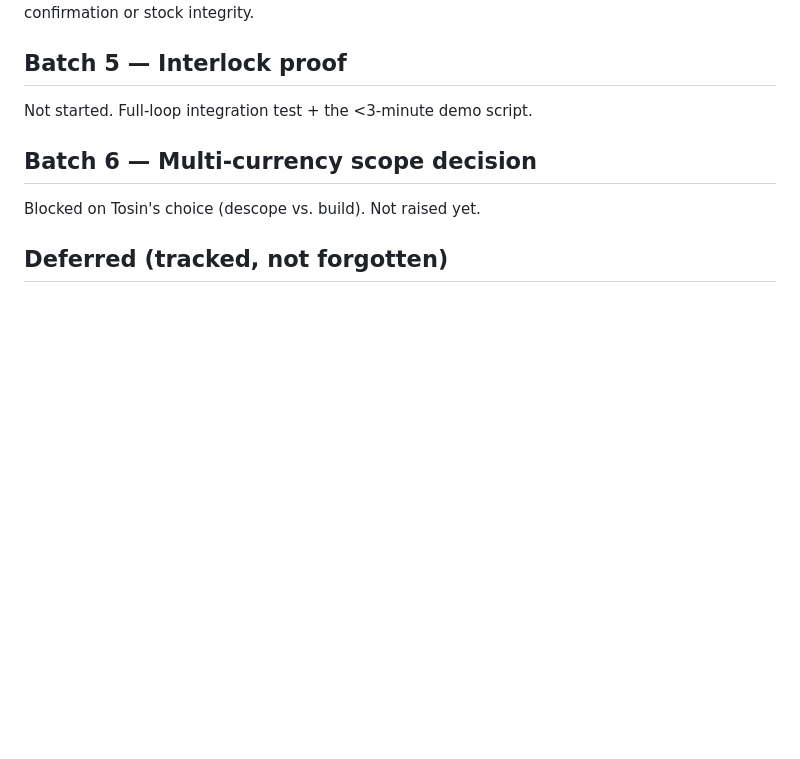
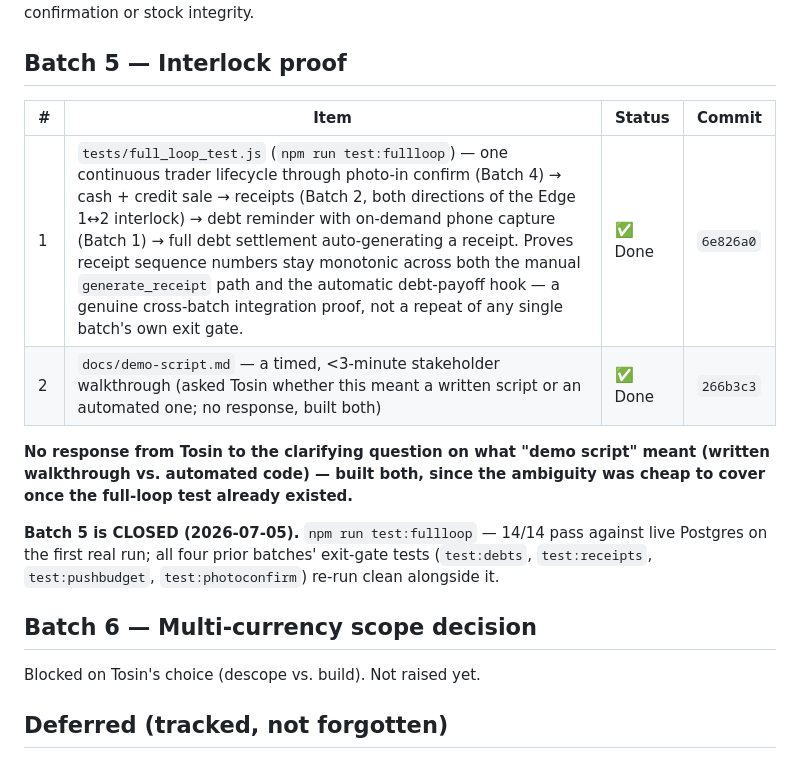
Before and after one commit to engrtee/BizPulse, a Markdown page: docs/audit-2026-07-remediation.md, the part around the change. GitHub-like rendering; blank space fills up the shorter version.

Commit message:
docs: close Batch 5 in the audit tracker
Co-Authored-By: Claude Sonnet 5 <noreply@anthropic.com>

```diff
--- a/docs/audit-2026-07-remediation.md
+++ b/docs/audit-2026-07-remediation.md
@@ -154,7 +154,18 @@ follow-up ticket; not touched here since it's unrelated to photo confirmation or
 
 ## Batch 5 — Interlock proof
 
-Not started. Full-loop integration test + the <3-minute demo script.
+| # | Item | Status | Commit |
+|---|---|---|---|
+| 1 | `tests/full_loop_test.js` (`npm run test:fullloop`) — one continuous trader lifecycle through photo-in confirm (Batch 4) → cash + credit sale → receipts (Batch 2, both directions of the Edge 1↔2 interlock) → debt reminder with on-demand phone capture (Batch 1) → full debt settlement auto-generating a receipt. Proves receipt sequence numbers stay monotonic across both the manual `generate_receipt` path and the automatic debt-payoff hook — a genuine cross-batch integration proof, not a repeat of any single batch's own exit gate. | ✅ Done | `6e826a0` |
+| 2 | `docs/demo-script.md` — a timed, <3-minute stakeholder walkthrough (asked Tosin whether this meant a written script or an automated one; no response, built both) | ✅ Done | `266b3c3` |
+
+**No response from Tosin to the clarifying question on what "demo script" meant (written walkthrough vs.
+automated code) — built both, since the ambiguity was cheap to cover once the full-loop test already
+existed.**
+
+**Batch 5 is CLOSED (2026-07-05).** `npm run test:fullloop` — 14/14 pass against live Postgres on the
+first real run; all four prior batches' exit-gate tests (`test:debts`, `test:receipts`,
+`test:pushbudget`, `test:photoconfirm`) re-run clean alongside it.
 
 ## Batch 6 — Multi-currency scope decision
 
```
